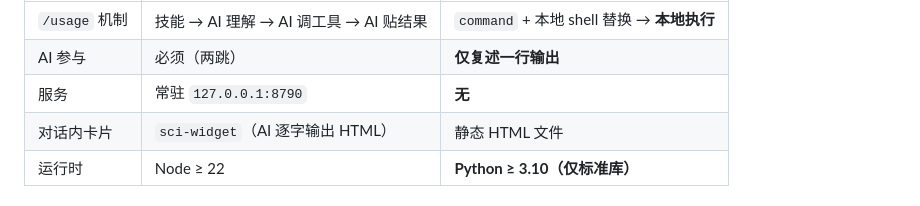
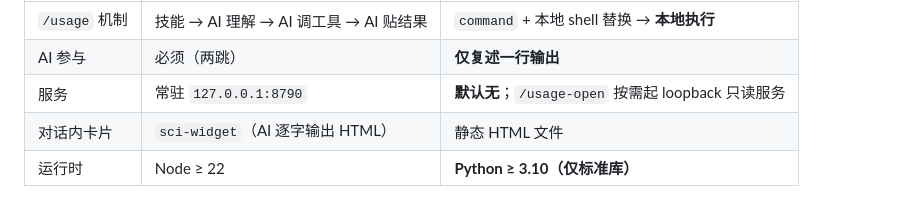
Before and after one commit to Martin-soaring-dev/mimo-usage-dashboard, a Markdown page: README.md, the part around the change. Rendered like a GitHub page.

```diff
--- a/README.md
+++ b/README.md
@@ -58,7 +58,7 @@
 |---|---|---|
 | `/usage` 机制 | 技能 → AI 理解 → AI 调工具 → AI 贴结果 | `command` + 本地 shell 替换 → **本地执行** |
 | AI 参与 | 必须（两跳） | **仅复述一行输出** |
-| 服务 | 常驻 `127.0.0.1:8790` | **无** |
+| 服务 | 常驻 `127.0.0.1:8790` | **默认无**；`/usage-open` 按需起 loopback 只读服务 |
 | 对话内卡片 | `sci-widget`（AI 逐字输出 HTML） | 静态 HTML 文件 |
 | 运行时 | Node ≥ 22 | **Python ≥ 3.10（仅标准库）** |
 
```
Also changed, not shown: README.en.md (+1 -1 lines).
